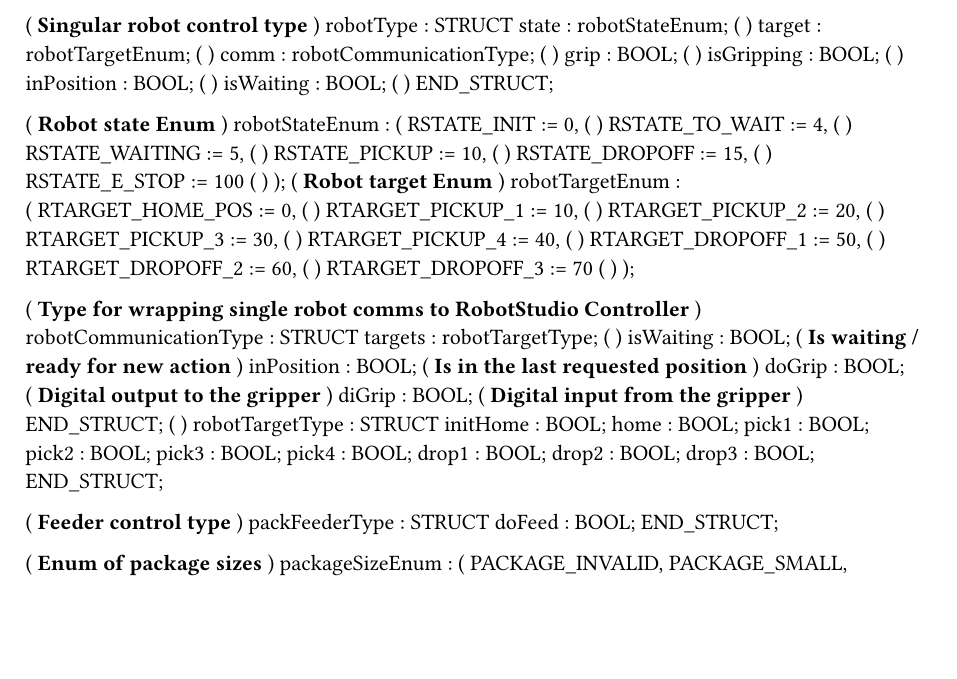
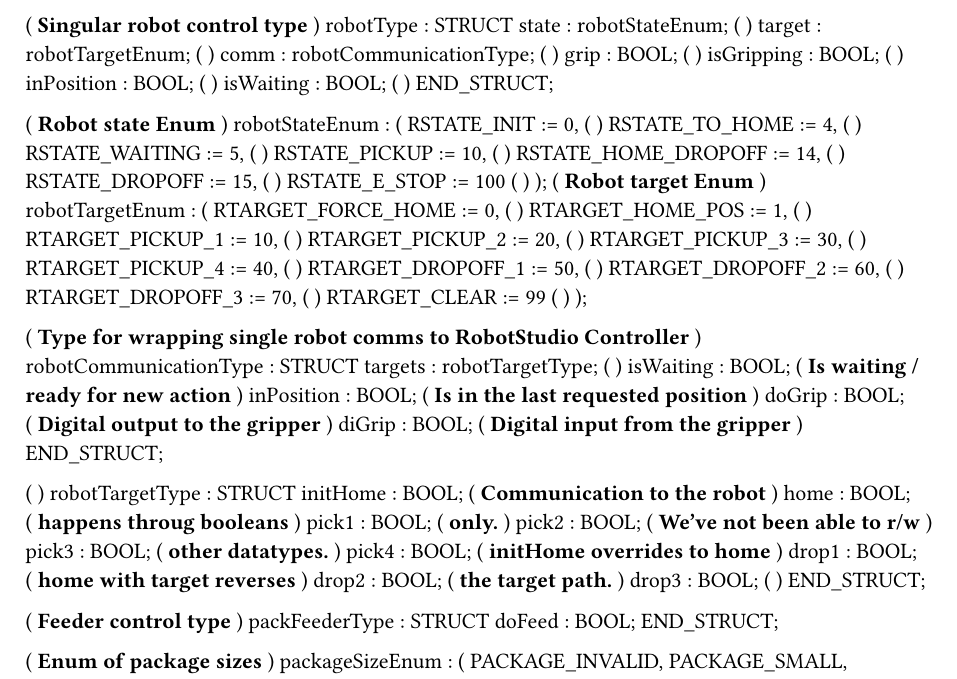
Before and after one commit to PoSRP/sim-assignment, a Typst document (automationstudio/Logical/Global.typ): part of the page, cut so that both start at the same text, the shorter picture padded with empty space. Compiled offline with Typst 0.15.

Commit message:
Automation studio pre-testing with comms

```diff
--- a/automationstudio/Logical/Global.typ
+++ b/automationstudio/Logical/Global.typ
@@ -37,22 +37,25 @@ TYPE
 	(* Robot state Enum *)
 	robotStateEnum : (
 		RSTATE_INIT := 0, 			(*  *)
-		RSTATE_TO_WAIT := 4,		(*  *)
+		RSTATE_TO_HOME := 4,		(*  *)
 		RSTATE_WAITING := 5,		(*  *)
 		RSTATE_PICKUP := 10,		(*  *)
+		RSTATE_HOME_DROPOFF := 14,	(*  *)
 		RSTATE_DROPOFF := 15,		(*  *)
 		RSTATE_E_STOP := 100		(*  *)
 	);
 	(* Robot target Enum *)
 	robotTargetEnum : (
-		RTARGET_HOME_POS := 0,		(*  *)
+		RTARGET_FORCE_HOME := 0,	(*  *)
+		RTARGET_HOME_POS := 1,		(*  *)
 		RTARGET_PICKUP_1 := 10,		(*  *)
 		RTARGET_PICKUP_2 := 20,		(*  *)
 		RTARGET_PICKUP_3 := 30,		(*  *)
 		RTARGET_PICKUP_4 := 40,		(*  *)
 		RTARGET_DROPOFF_1 := 50,	(*  *)
 		RTARGET_DROPOFF_2 := 60,	(*  *)
-		RTARGET_DROPOFF_3 := 70		(*  *)
+		RTARGET_DROPOFF_3 := 70,	(*  *)
+		RTARGET_CLEAR := 99			(*  *)
 	);
 
 	(* Type for wrapping single robot comms to RobotStudio Controller *)
@@ -63,6 +66,6 @@ TYPE
 		doGrip : BOOL;	(* Digital output to the gripper *)
 		diGrip : BOOL; 	(* Digital input from the gripper *)
 	END_STRUCT;
+
 	(*  *)
 	robotTargetType : STRUCT
-		initHome : BOOL;
@@ -76,6 +72,13 @@ TYPE
-		drop3 : BOOL;
+		initHome : BOOL;	(* Communication to the robot *)
+		home : BOOL;		(*  happens throug booleans   *)
+		pick1 : BOOL;		(*  only.                     *)
+		pick2 : BOOL;		(* We've not been able to r/w *)
+		pick3 : BOOL;		(*  other datatypes.          *)
+		pick4 : BOOL;		(* initHome overrides to home *)
+		drop1 : BOOL;		(* home with target reverses  *)
+		drop2 : BOOL;		(* the target path.           *)
+		drop3 : BOOL;		(*                            *)
 	END_STRUCT;
-
 
 	(* Feeder control type *)
 	packFeederType : STRUCT
```
Also changed, not shown: automationstudio/Logical/Global.typ (7 more changed lines), 4 other files.
